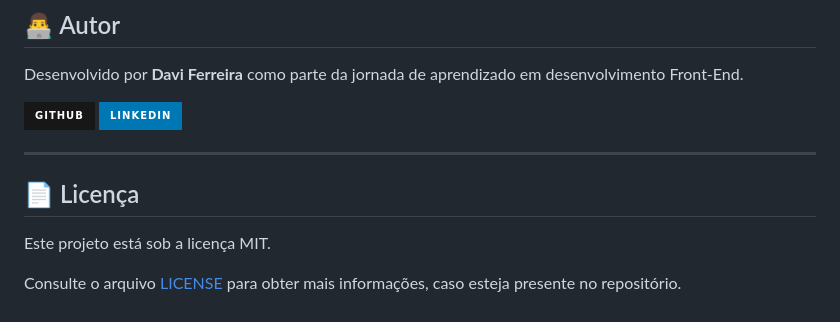
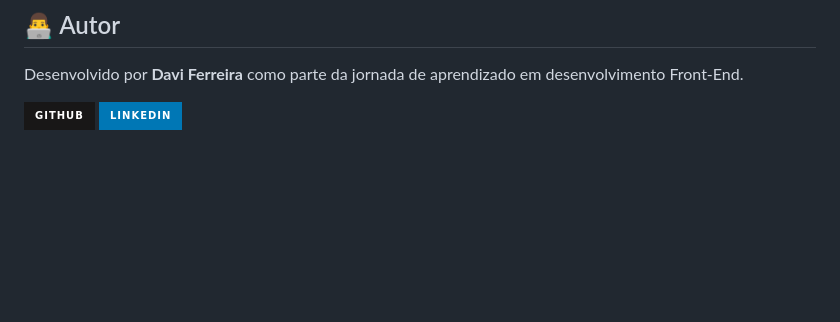
Before and after one commit to Dferreiraz/LogicJS.Lab, a Markdown page: README.md, the part around one of its changes. Drawn GitHub-style; badges without logos; blank space fills up the shorter version.

```diff
--- a/README.md
+++ b/README.md
@@ -184,11 +183,3 @@ Desenvolvido por **Davi Ferreira** como parte da jornada de aprendizado em desen
     <img src="https://img.shields.io/badge/LinkedIn-0077B5?style=for-the-badge&logo=linkedin&logoColor=white" alt="LinkedIn">
   </a>
 </p>
-
----
-
-## 📄 Licença
-
-Este projeto está sob a licença MIT.
-
-Consulte o arquivo [LICENSE](./LICENSE) para obter mais informações, caso esteja presente no repositório.
```
Also changed, not shown: other parts of README.md (+0 -1 lines).
